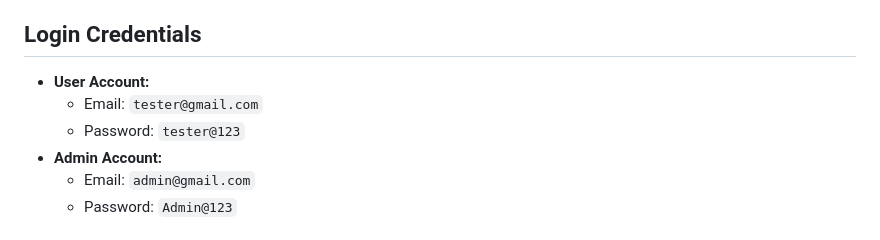
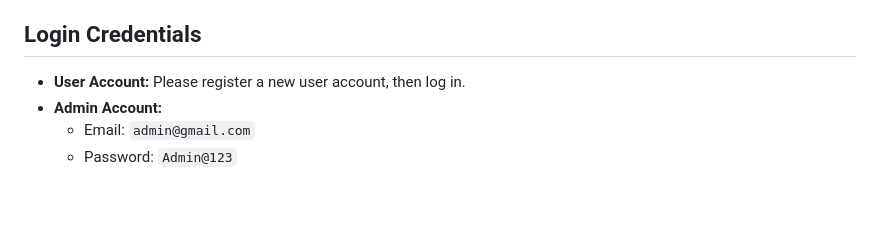
Before and after one commit to bishalranjit0606/CareerGuidanceSystem, a Markdown page: README.md, the part around the change. Rendered like a GitHub page; blank space fills up the shorter version.

```diff
--- a/README.md
+++ b/README.md
@@ -23,12 +23,7 @@ This project is a website designed to help people find the best career path for
 
 <h2>Login Credentials</h2>
 <ul>
-  <li><strong>User Account:</strong>
-    <ul>
-      <li>Email: <code>tester@gmail.com</code></li>
-      <li>Password: <code>tester@123</code></li>
-    </ul>
-  </li>
+  <li><strong>User Account:</strong> Please register a new user account, then log in.</li>
   <li><strong>Admin Account:</strong>
     <ul>
       <li>Email: <code>admin@gmail.com</code></li>
```
